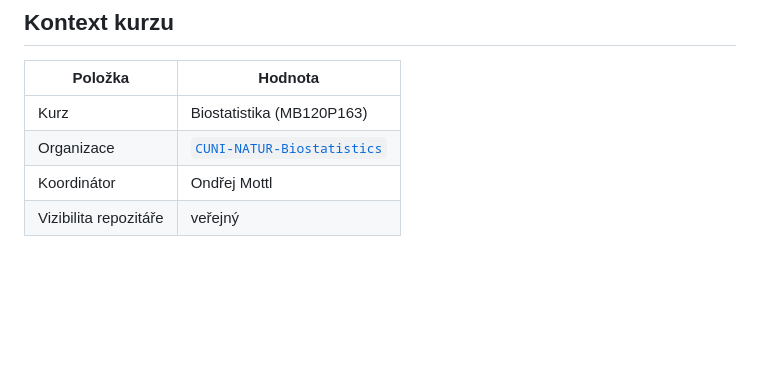
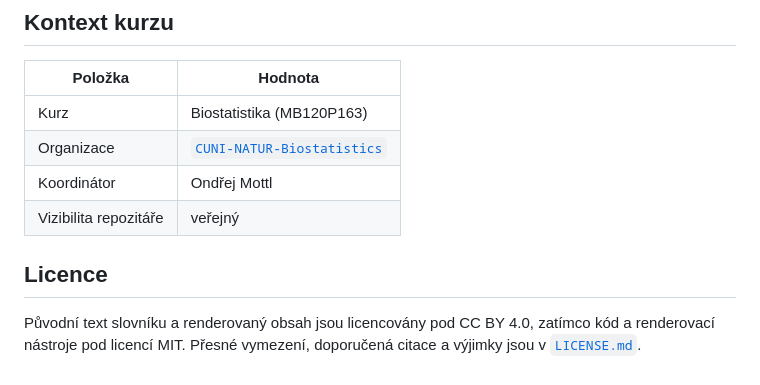
Before and after one commit to CUNI-NATUR-Biostatistics/slovnik, a Markdown page: README.md, the part around the change. Drawn GitHub-style; blank space fills up the shorter version.

Commit message:
Add licensing information and update README to reference LICENSE.md

```diff
--- a/README.md
+++ b/README.md
@@ -89,3 +89,7 @@ Nikdy neodkazujte na lokální kopii `pojmy.yaml` – vždy používejte výše
 | Organizace | [`CUNI-NATUR-Biostatistics`](https://github.com/CUNI-NATUR-Biostatistics) |
 | Koordinátor | Ondřej Mottl |
 | Vizibilita repozitáře | veřejný |
+
+## Licence
+
+Původní text slovníku a renderovaný obsah jsou licencovány pod CC BY 4.0, zatímco kód a renderovací nástroje pod licencí MIT. Přesné vymezení, doporučená citace a výjimky jsou v [`LICENSE.md`](LICENSE.md).
```
Also changed, not shown: LICENSE.md (added, +29 -0 lines).
